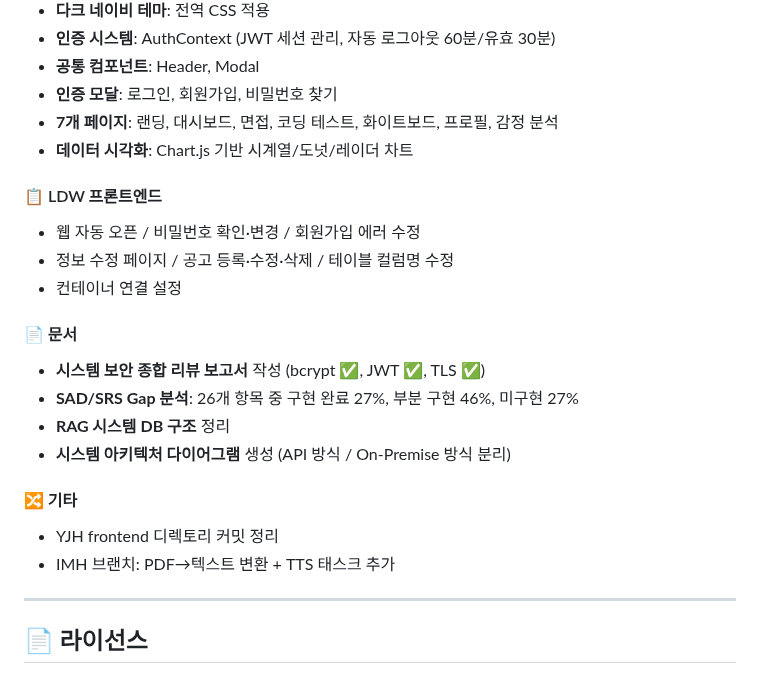
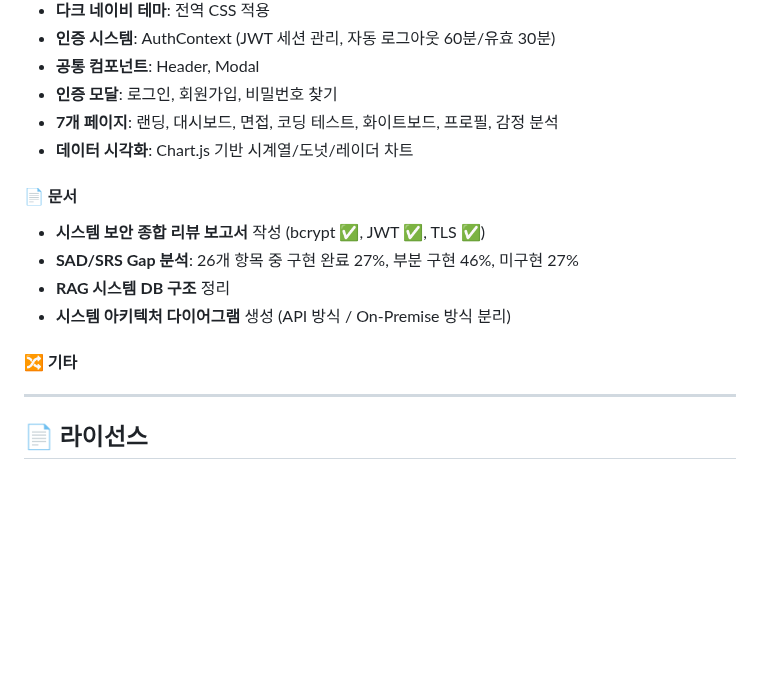
Before and after one commit to TaRang7248/big20_AI_Interview_simulation, a Markdown page: CSH/documents/README_INTEGRATED.md, the part around the change. GitHub-like rendering; blank space fills up the shorter version.

Commit message:
Readme 파일 업데이트

```diff
--- a/CSH/documents/README_INTEGRATED.md
+++ b/CSH/documents/README_INTEGRATED.md
@@ -1445,10 +1445,6 @@ async def get_my_result(task_id: str):
 - **7개 페이지**: 랜딩, 대시보드, 면접, 코딩 테스트, 화이트보드, 프로필, 감정 분석
 - **데이터 시각화**: Chart.js 기반 시계열/도넛/레이더 차트
 
-#### 📋 LDW 프론트엔드
-- 웹 자동 오픈 / 비밀번호 확인·변경 / 회원가입 에러 수정
-- 정보 수정 페이지 / 공고 등록·수정·삭제 / 테이블 컬럼명 수정
-- 컨테이너 연결 설정
 
 #### 📄 문서
 - **시스템 보안 종합 리뷰 보고서** 작성 (bcrypt ✅, JWT ✅, TLS ✅)
@@ -1457,8 +1453,6 @@ async def get_my_result(task_id: str):
 - **시스템 아키텍처 다이어그램** 생성 (API 방식 / On-Premise 방식 분리)
 
 #### 🔀 기타
-- YJH frontend 디렉토리 커밋 정리
-- IMH 브랜치: PDF→텍스트 변환 + TTS 태스크 추가
 
 ---
 
```
